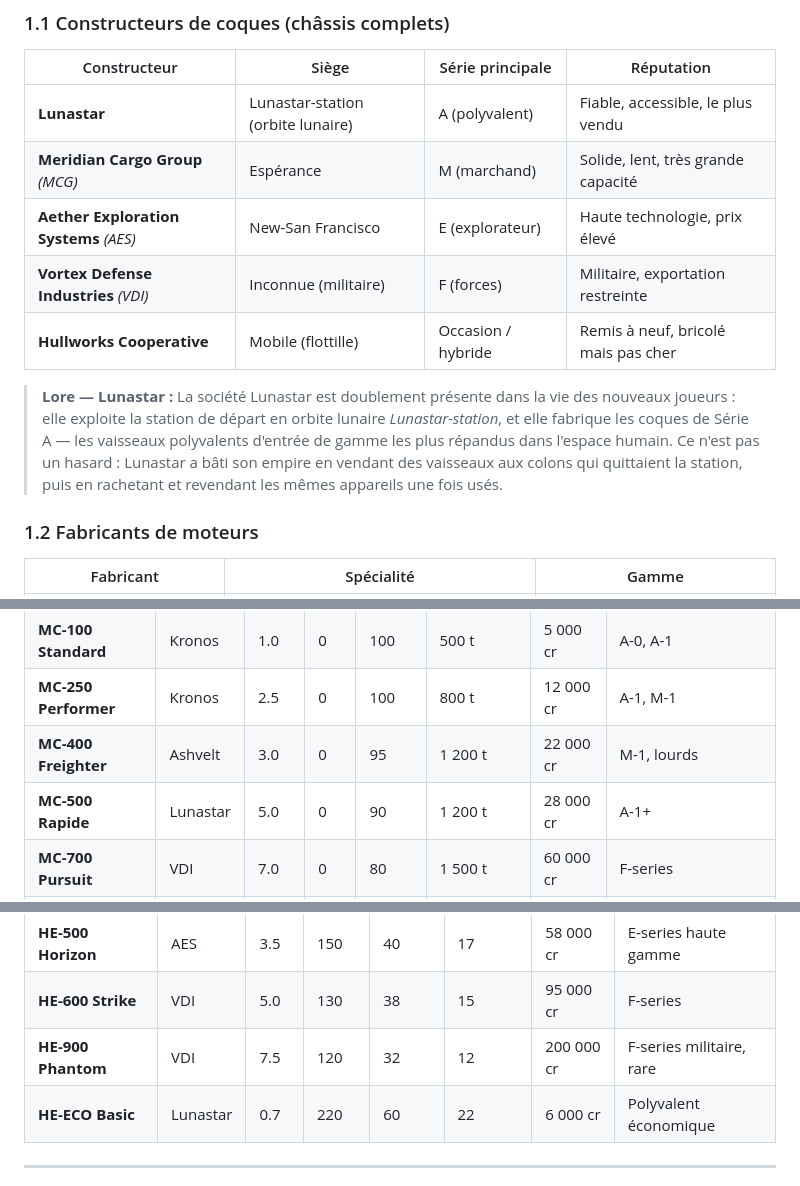
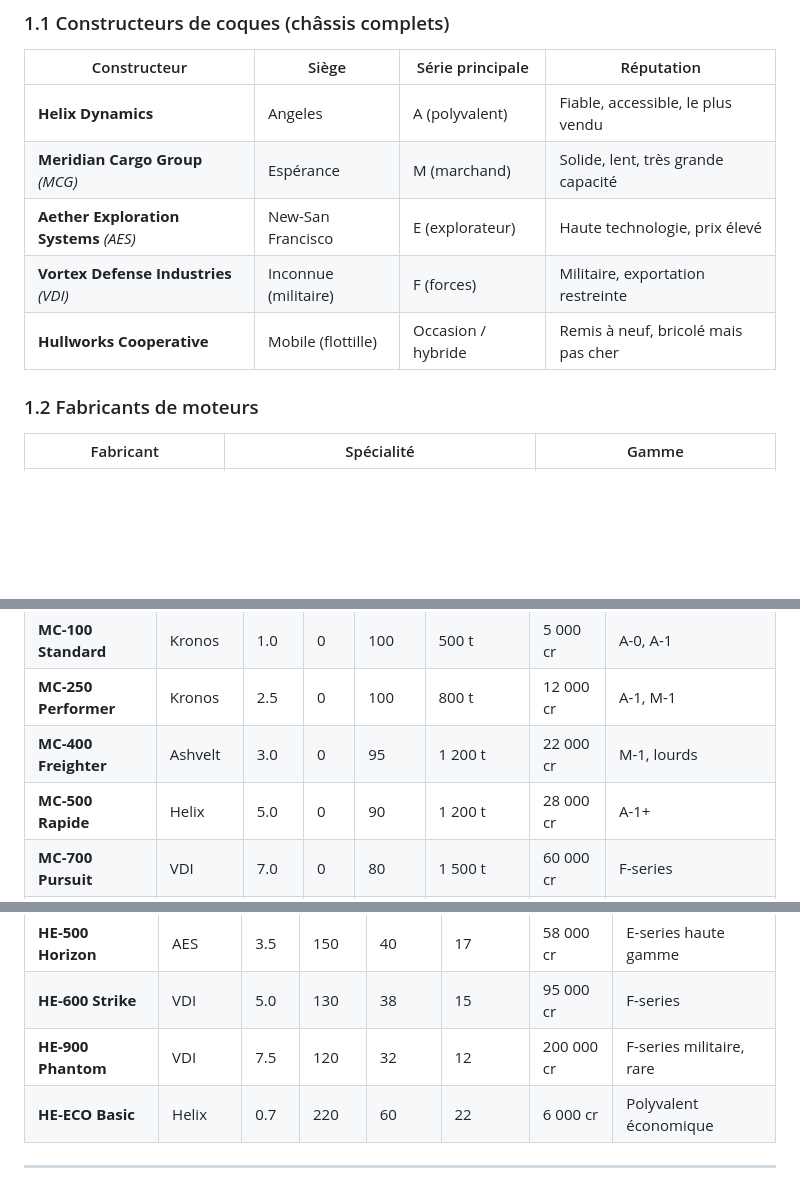
Before and after one commit to ZolOnTheNet/conquete-spatiale, a Markdown page: docs/game-design/GDD_Vaisseaux_Modules_Systemes.md, 3 parts joined by grey strips. GitHub-like rendering; blank space fills up the shorter version.

Commit message:
Revert "docs(gdd): remplace Helix Dynamics par Lunastar comme constructeur Série A"
This reverts commit 985f623b6d9a8186fb72af42872a9e6042d29bb9.

```diff
--- a/docs/game-design/GDD_Vaisseaux_Modules_Systemes.md
+++ b/docs/game-design/GDD_Vaisseaux_Modules_Systemes.md
@@ -15,13 +15,11 @@ Le marché est dominé par quelques grands groupes industriels, chacun spéciali
 
 | Constructeur | Siège | Série principale | Réputation |
 |---|---|---|---|
-| **Lunastar** | Lunastar-station (orbite lunaire) | A (polyvalent) | Fiable, accessible, le plus vendu |
+| **Helix Dynamics** | Angeles | A (polyvalent) | Fiable, accessible, le plus vendu |
 | **Meridian Cargo Group** *(MCG)* | Espérance | M (marchand) | Solide, lent, très grande capacité |
 | **Aether Exploration Systems** *(AES)* | New-San Francisco | E (explorateur) | Haute technologie, prix élevé |
 | **Vortex Defense Industries** *(VDI)* | Inconnue (militaire) | F (forces) | Militaire, exportation restreinte |
 | **Hullworks Cooperative** | Mobile (flottille) | Occasion / hybride | Remis à neuf, bricolé mais pas cher |
-
-> **Lore — Lunastar :** La société Lunastar est doublement présente dans la vie des nouveaux joueurs : elle exploite la station de départ en orbite lunaire *Lunastar-station*, et elle fabrique les coques de Série A — les vaisseaux polyvalents d'entrée de gamme les plus répandus dans l'espace humain. Ce n'est pas un hasard : Lunastar a bâti son empire en vendant des vaisseaux aux colons qui quittaient la station, puis en rachetant et revendant les mêmes appareils une fois usés.
 
 ### 1.2 Fabricants de moteurs
 
@@ -64,7 +62,7 @@ PA MN = Consommation / Vitesse × Coef_PAMN / 100
 | **MC-100 Standard** | Kronos | 1.0 | 0 | 100 | 500 t | 5 000 cr | A-0, A-1 |
 | **MC-250 Performer** | Kronos | 2.5 | 0 | 100 | 800 t | 12 000 cr | A-1, M-1 |
 | **MC-400 Freighter** | Ashvelt | 3.0 | 0 | 95 | 1 200 t | 22 000 cr | M-1, lourds |
-| **MC-500 Rapide** | Lunastar | 5.0 | 0 | 90 | 1 200 t | 28 000 cr | A-1+ |
+| **MC-500 Rapide** | Helix | 5.0 | 0 | 90 | 1 200 t | 28 000 cr | A-1+ |
 | **MC-700 Pursuit** | VDI | 7.0 | 0 | 80 | 1 500 t | 60 000 cr | F-series |
 | **MC-900 Elite** | VDI | 9.0 | 0 | 75 | 2 000 t | 130 000 cr | F-series, grandes coques |
 | **MC-ECO Frugal** | Graviton | 0.8 | 0 | 130 | 300 t | 3 500 cr | Petits vaisseaux, économique |
@@ -94,7 +92,7 @@ PA HE = 1 + Coef_PAHE × Distance
 | **HE-500 Horizon** | AES | 3.5 | 150 | 40 | 17 | 58 000 cr | E-series haute gamme |
 | **HE-600 Strike** | VDI | 5.0 | 130 | 38 | 15 | 95 000 cr | F-series |
 | **HE-900 Phantom** | VDI | 7.5 | 120 | 32 | 12 | 200 000 cr | F-series militaire, rare |
-| **HE-ECO Basic** | Lunastar | 0.7 | 220 | 60 | 22 | 6 000 cr | Polyvalent économique |
+| **HE-ECO Basic** | Helix | 0.7 | 220 | 60 | 22 | 6 000 cr | Polyvalent économique |
 
 ---
 
```
Also changed, not shown: other parts of docs/game-design/GDD_Vaisseaux_Modules_Systemes.md (+2 -2 lines).
